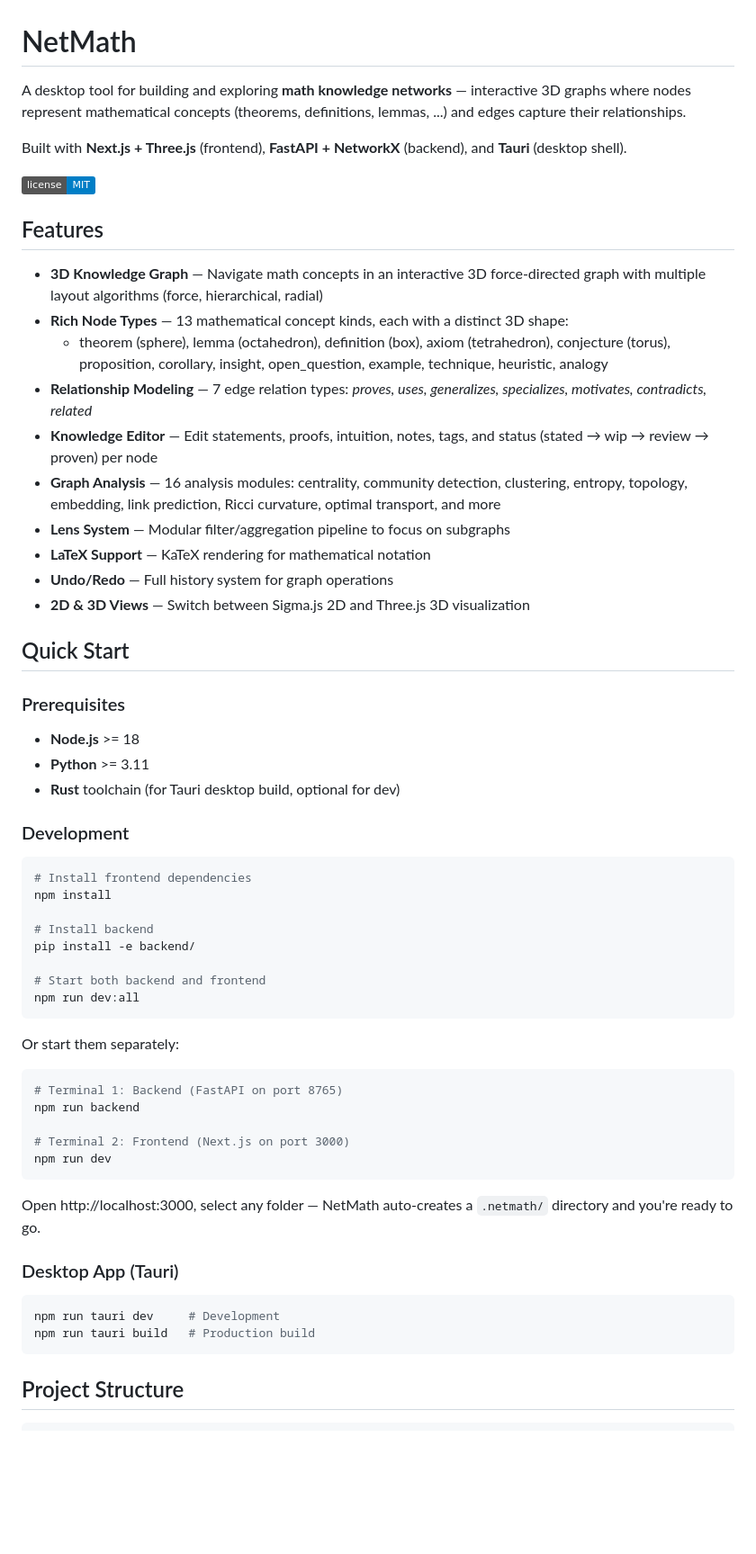
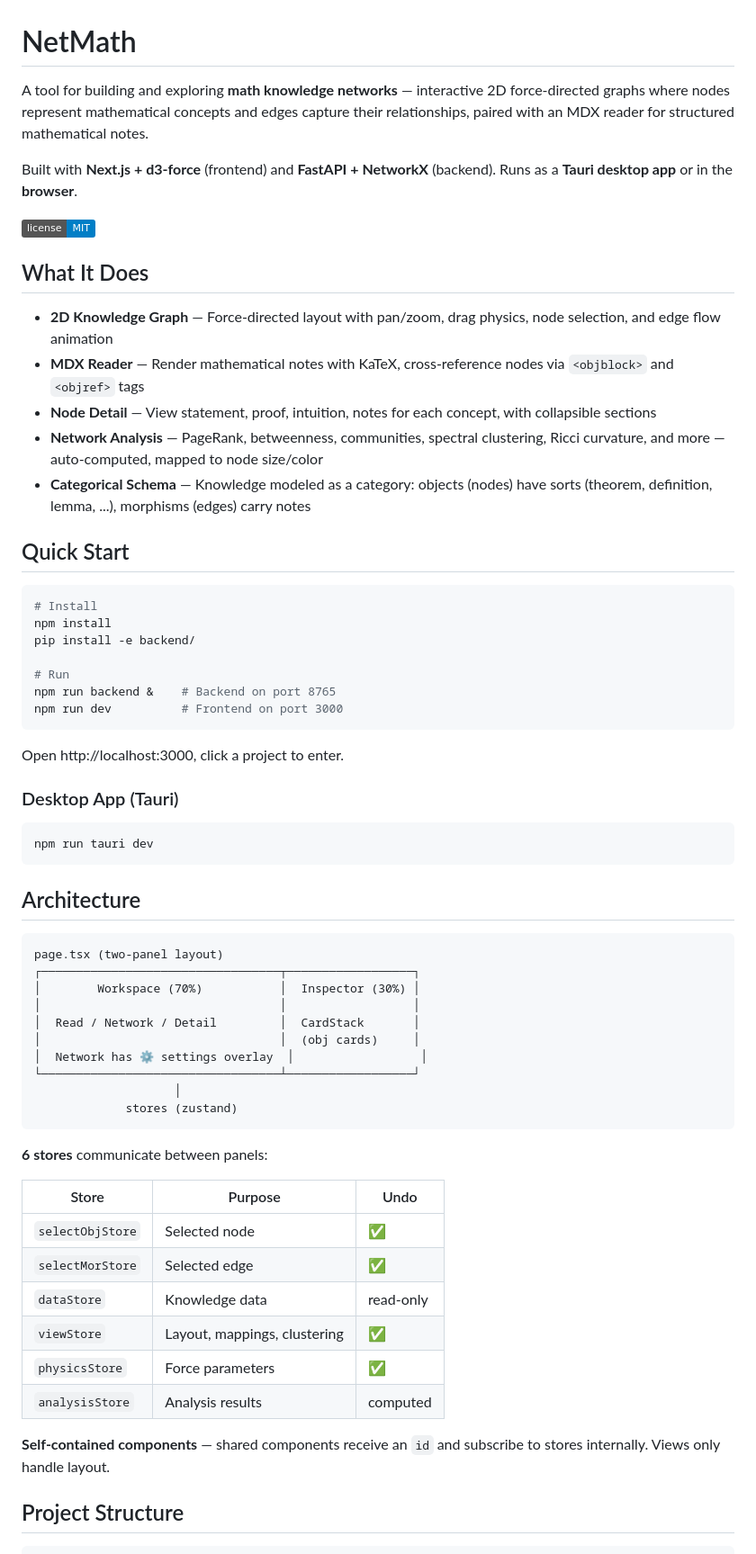
Before and after one commit to MathNetwork/Astrolabe, a Markdown page: README.md, the part around one of its changes. Shown at 90% size. Drawn GitHub-style; badges without logos; blank space fills up the shorter version.

````diff
--- a/README.md
+++ b/README.md
@@ -1,63 +1,66 @@
 # NetMath
 
-A desktop tool for building and exploring **math knowledge networks** — interactive 3D graphs where nodes represent mathematical concepts (theorems, definitions, lemmas, ...) and edges capture their relationships.
+A tool for building and exploring **math knowledge networks** — interactive 2D force-directed graphs where nodes represent mathematical concepts and edges capture their relationships, paired with an MDX reader for structured mathematical notes.
 
-Built with **Next.js + Three.js** (frontend), **FastAPI + NetworkX** (backend), and **Tauri** (desktop shell).
+Built with **Next.js + d3-force** (frontend) and **FastAPI + NetworkX** (backend). Runs as a **Tauri desktop app** or in the **browser**.
 
 ![License](https://img.shields.io/badge/license-MIT-blue)
 
-## Features
+## What It Does
 
-- **3D Knowledge Graph** — Navigate math concepts in an interactive 3D force-directed graph with multiple layout algorithms (force, hierarchical, radial)
-- **Rich Node Types** — 13 mathematical concept kinds, each with a distinct 3D shape:
-  - theorem (sphere), lemma (octahedron), definition (box), axiom (tetrahedron), conjecture (torus), proposition, corollary, insight, open\_question, example, technique, heuristic, analogy
-- **Relationship Modeling** — 7 edge relation types: *proves, uses, generalizes, specializes, motivates, contradicts, related*
-- **Knowledge Editor** — Edit statements, proofs, intuition, notes, tags, and status (stated → wip → review → proven) per node
-- **Graph Analysis** — 16 analysis modules: centrality, community detection, clustering, entropy, topology, embedding, link prediction, Ricci curvature, optimal transport, and more
-- **Lens System** — Modular filter/aggregation pipeline to focus on subgraphs
-- **LaTeX Support** — KaTeX rendering for mathematical notation
-- **Undo/Redo** — Full history system for graph operations
-- **2D & 3D Views** — Switch between Sigma.js 2D and Three.js 3D visualization
+- **2D Knowledge Graph** — Force-directed layout with pan/zoom, drag physics, node selection, and edge flow animation
+- **MDX Reader** — Render mathematical notes with KaTeX, cross-reference nodes via `<objblock>` and `<objref>` tags
+- **Node Detail** — View statement, proof, intuition, notes for each concept, with collapsible sections
+- **Network Analysis** — PageRank, betweenness, communities, spectral clustering, Ricci curvature, and more — auto-computed, mapped to node size/color
+- **Categorical Schema** — Knowledge modeled as a category: objects (nodes) have sorts (theorem, definition, lemma, ...), morphisms (edges) carry notes
 
 ## Quick Start
 
-### Prerequisites
-
-- **Node.js** >= 18
-- **Python** >= 3.11
-- **Rust** toolchain (for Tauri desktop build, optional for dev)
-
-### Development
-
 ```bash
-# Install frontend dependencies
+# Install
 npm install
-
-# Install backend
 pip install -e backend/
 
-# Start both backend and frontend
-npm run dev:all
+# Run
+npm run backend &    # Backend on port 8765
+npm run dev          # Frontend on port 3000
 ```
 
-Or start them separately:
-
-```bash
-# Terminal 1: Backend (FastAPI on port 8765)
-npm run backend
-
-# Terminal 2: Frontend (Next.js on port 3000)
-npm run dev
-```
-
-Open http://localhost:3000, select any folder — NetMath auto-creates a `.netmath/` directory and you're ready to go.
+Open http://localhost:3000, click a project to enter.
 
 ### Desktop App (Tauri)
 
 ```bash
-npm run tauri dev     # Development
-npm run tauri build   # Production build
+npm run tauri dev
 ```
+
+## Architecture
+
+```
+page.tsx (two-panel layout)
+┌──────────────────────────────────┬──────────────────┐
+│        Workspace (70%)           │  Inspector (30%) │
+│                                  │                  │
+│  Read / Network / Detail         │  CardStack       │
+│                                  │  (obj cards)     │
+│  Network has ⚙ settings overlay  │                  │
+└──────────────────────────────────┴──────────────────┘
+                    │
+             stores (zustand)
+```
+
+**6 stores** communicate between panels:
+
+| Store | Purpose | Undo |
+|-------|---------|------|
+| `selectObjStore` | Selected node | ✅ |
+| `selectMorStore` | Selected edge | ✅ |
+| `dataStore` | Knowledge data | read-only |
+| `viewStore` | Layout, mappings, clustering | ✅ |
+| `physicsStore` | Force parameters | ✅ |
+| `analysisStore` | Analysis results | computed |
+
+**Self-contained components** — shared components receive an `id` and subscribe to stores internally. Views only handle layout.
 
 ## Project Structure
 
````
Also changed, not shown: other parts of README.md (+44 -80 lines).
